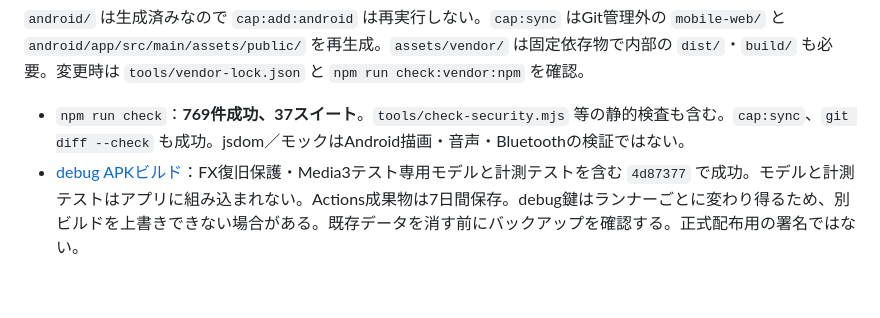
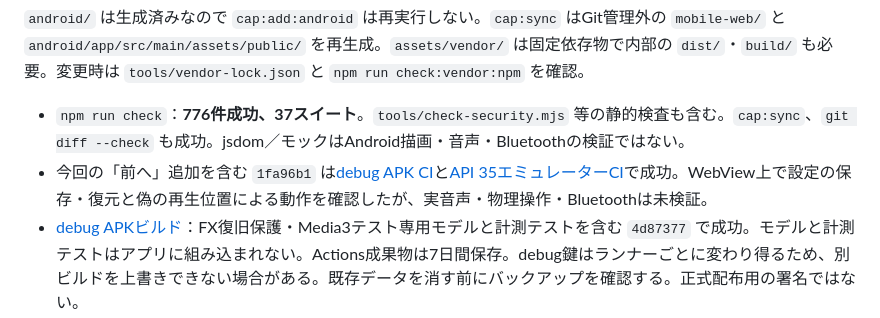
Before and after one commit to TonbokiriRaikiriMuramasa-Taikoubou/trk-apk, a Markdown page: docs/HANDOFF.md, the part around the change. Rendered like a GitHub page; blank space fills up the shorter version.

```diff
--- a/docs/HANDOFF.md
+++ b/docs/HANDOFF.md
@@ -62,7 +62,8 @@ cd android && ./gradlew assembleDebug
 
 `android/` は生成済みなので `cap:add:android` は再実行しない。`cap:sync` はGit管理外の `mobile-web/` と `android/app/src/main/assets/public/` を再生成。`assets/vendor/` は固定依存物で内部の `dist/`・`build/` も必要。変更時は `tools/vendor-lock.json` と `npm run check:vendor:npm` を確認。
 
-- `npm run check`：**769件成功、37スイート**。`tools/check-security.mjs` 等の静的検査も含む。`cap:sync`、`git diff --check` も成功。jsdom／モックはAndroid描画・音声・Bluetoothの検証ではない。
+- `npm run check`：**776件成功、37スイート**。`tools/check-security.mjs` 等の静的検査も含む。`cap:sync`、`git diff --check` も成功。jsdom／モックはAndroid描画・音声・Bluetoothの検証ではない。
+- 今回の「前へ」追加を含む `1fa96b1` は[debug APK CI](https://github.com/TonbokiriRaikiriMuramasa-Taikoubou/trk-apk/actions/runs/40827364524)と[API 35エミュレーターCI](https://github.com/TonbokiriRaikiriMuramasa-Taikoubou/trk-apk/actions/runs/40827364484)で成功。WebView上で設定の保存・復元と偽の再生位置による動作を確認したが、実音声・物理操作・Bluetoothは未検証。
 - [debug APKビルド](https://github.com/TonbokiriRaikiriMuramasa-Taikoubou/trk-apk/actions/runs/40825318767)：FX復旧保護・Media3テスト専用モデルと計測テストを含む `4d87377` で成功。モデルと計測テストはアプリに組み込まれない。Actions成果物は7日間保存。debug鍵はランナーごとに変わり得るため、別ビルドを上書きできない場合がある。既存データを消す前にバックアップを確認する。正式配布用の署名ではない。
 - [Android API 35エミュレータースモーク](https://github.com/TonbokiriRaikiriMuramasa-Taikoubou/trk-apk/actions/runs/40750871895)：`0d24a96` で初回起動、Backキーによる初回案内終了、向き固定ブリッジ、PiP比率の計算・橋渡しが成功。物理タッチ・10秒長押し・PiP移行や表示・音声・Bluetoothは検査していない。`9c53d5c` までの後続差分は文書更新。
 - [追加のAPI 35エミュレーター検査](https://github.com/TonbokiriRaikiriMuramasa-Taikoubou/trk-apk/actions/runs/40755872214)（`2db4f58`）で、PiPへの明示的なネイティブ移行、ActivityのPiP状態、WebViewへの開始通知を確認。PiP非対応・無効の場合はスキップし、テスト結果の欠落はCIエラーにする。以前の実行では[instrumentationが切断](https://github.com/TonbokiriRaikiriMuramasa-Taikoubou/trk-apk/actions/runs/40754911823)され、[次の実行](https://github.com/TonbokiriRaikiriMuramasa-Taikoubou/trk-apk/actions/runs/40755698374)もエミュレーター準備段階で失敗した。原因は未特定で、以後の実行でも再発を確認する。成功した後続実行も自動PiP、動画・音声再生、復帰／終了時の通知順序や物理端末を検証しない。
```
Also changed, not shown: docs/NEXT-ACTIONS-2026-10-29.md (+1 -0 lines), docs/PROGRESS-2026-10-29.md (+2 -1 lines).
